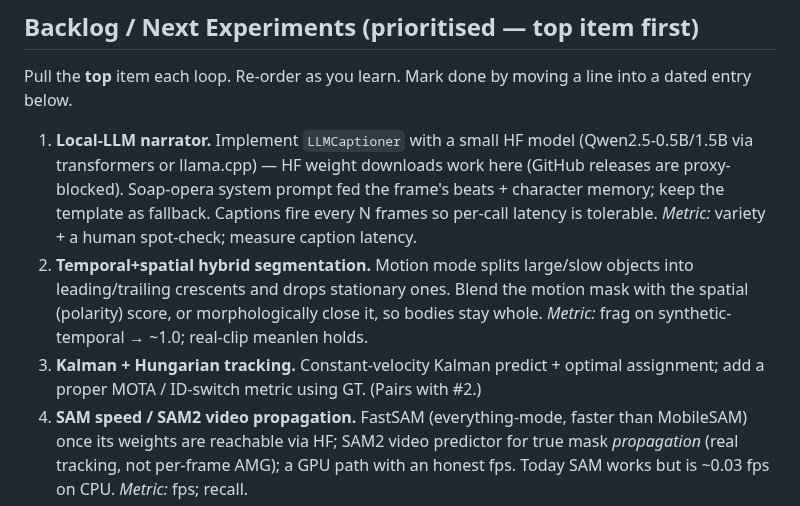
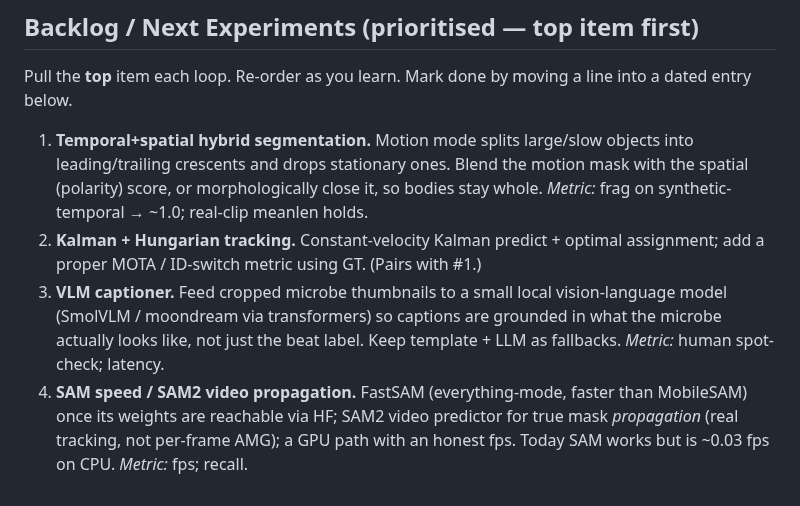
Before and after one commit to SEBK4C/Microscope-autonomous-cellular-soap-opera, a Markdown page: AUTORESEARCH_JOURNAL.md, the part around one of its changes. Drawn GitHub-style.

```diff
--- a/AUTORESEARCH_JOURNAL.md
+++ b/AUTORESEARCH_JOURNAL.md
@@ -16,19 +16,17 @@ An experiment is *kept* only if it beats the current best.
 Pull the **top** item each loop. Re-order as you learn. Mark done by moving a
 line into a dated entry below.
 
-1. **Local-LLM narrator.** Implement `LLMCaptioner` with a small HF model
-   (Qwen2.5-0.5B/1.5B via transformers or llama.cpp) — HF weight downloads work
-   here (GitHub releases are proxy-blocked). Soap-opera system prompt fed the
-   frame's beats + character memory; keep the template as fallback. Captions
-   fire every N frames so per-call latency is tolerable. *Metric:* variety + a
-   human spot-check; measure caption latency.
-2. **Temporal+spatial hybrid segmentation.** Motion mode splits large/slow
+1. **Temporal+spatial hybrid segmentation.** Motion mode splits large/slow
    objects into leading/trailing crescents and drops stationary ones. Blend the
    motion mask with the spatial (polarity) score, or morphologically close it,
    so bodies stay whole. *Metric:* frag on synthetic-temporal → ~1.0; real-clip
    meanlen holds.
-3. **Kalman + Hungarian tracking.** Constant-velocity Kalman predict + optimal
-   assignment; add a proper MOTA / ID-switch metric using GT. (Pairs with #2.)
+2. **Kalman + Hungarian tracking.** Constant-velocity Kalman predict + optimal
+   assignment; add a proper MOTA / ID-switch metric using GT. (Pairs with #1.)
+3. **VLM captioner.** Feed cropped microbe thumbnails to a small local
+   vision-language model (SmolVLM / moondream via transformers) so captions are
+   grounded in what the microbe actually looks like, not just the beat label.
+   Keep template + LLM as fallbacks. *Metric:* human spot-check; latency.
 4. **SAM speed / SAM2 video propagation.** FastSAM (everything-mode, faster than
    MobileSAM) once its weights are reachable via HF; SAM2 video predictor for
    true mask *propagation* (real tracking, not per-frame AMG); a GPU path with
```
Also changed, not shown: other parts of AUTORESEARCH_JOURNAL.md (+48 -0 lines), CLAUDE.md (+1 -1 lines), README.md (+29 -7 lines), docs/llm_demo.png (added), 6 other files.
